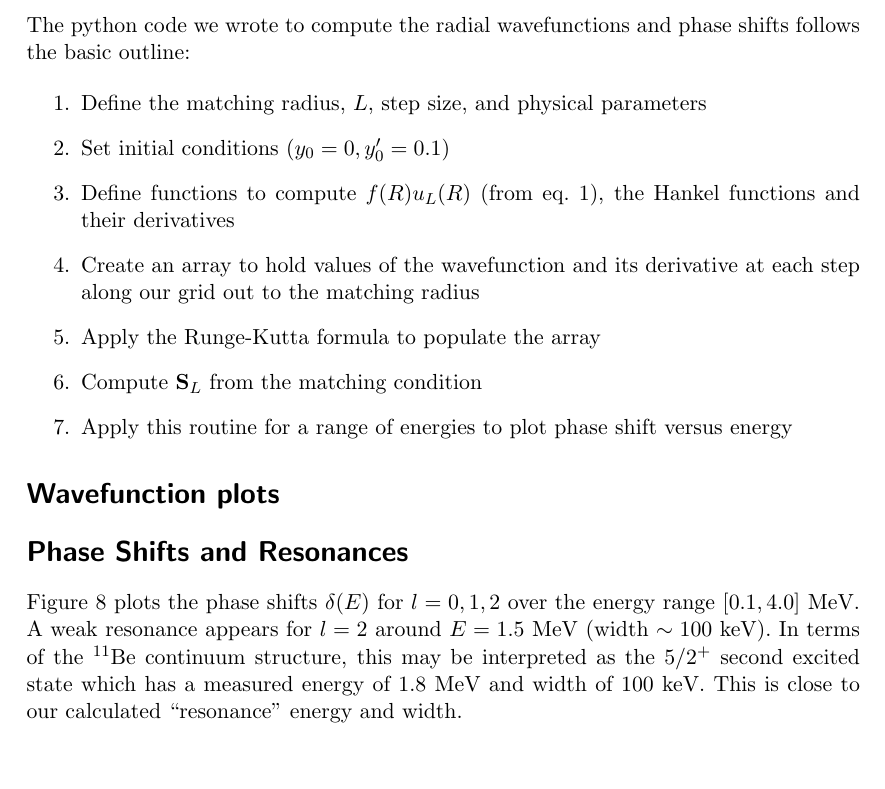
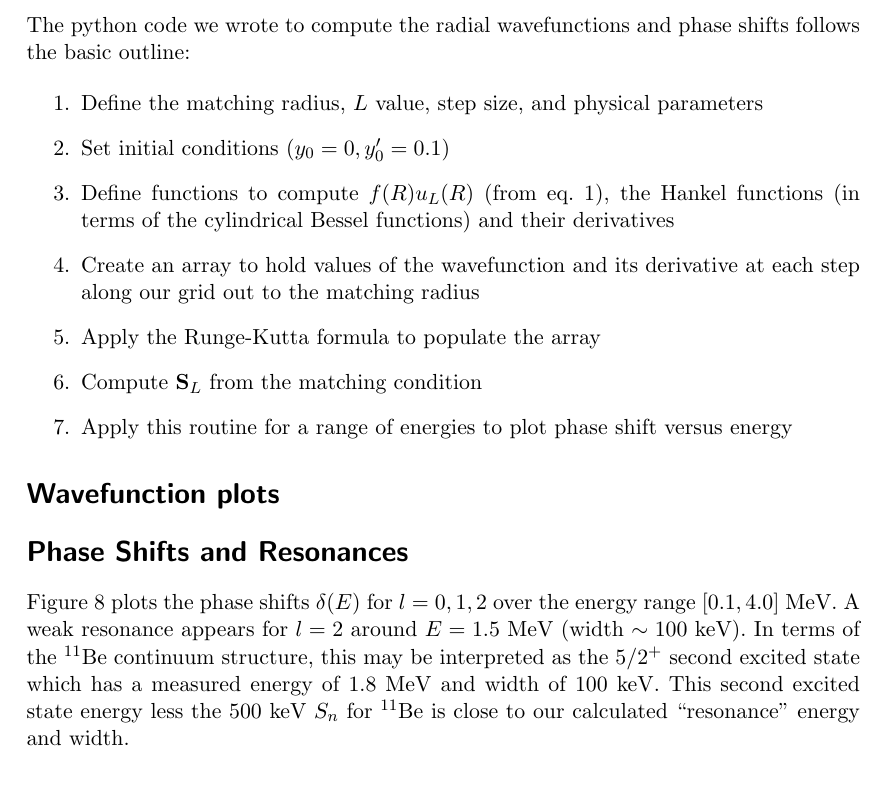
Before and after one commit to dudeman4/PHY982, a LaTeX problem sheet (HW1/writeup_30jan/writeup.tex): part of page 4 of 11, cut so that both start at the same text, the shorter picture padded with empty space. Compiled offline with pdfLaTeX.

Commit message:
changed wording in conclusion

```diff
--- a/HW1/writeup_30jan/writeup.tex
+++ b/HW1/writeup_30jan/writeup.tex
@@ -95,9 +95,9 @@ Equate coefficients of $hf,f',f df/dy$ to constrain $\alpha, \beta, \omega_{1,2}
 The python code we wrote to compute the radial wavefunctions and phase shifts follows the basic outline:
 
 \begin{enumerate}
-	\item Define the matching radius, $L$, step size, and physical parameters
+	\item Define the matching radius, $L$ value, step size, and physical parameters
 	\item Set initial conditions ($y_0 = 0, y_0 ' = 0.1$)
-	\item Define functions to compute $f(R)u_L(R)$ (from eq.~\ref{eq:seq}), the Hankel functions and their derivatives
+	\item Define functions to compute $f(R)u_L(R)$ (from eq.~\ref{eq:seq}), the Hankel functions (in terms of the cylindrical Bessel functions) and their derivatives
 	\item Create an array to hold values of the wavefunction and its derivative at each step along our grid out to the matching radius
 	\item Apply the Runge-Kutta formula to populate the array
 	\item Compute $\mathbf{S}_L$ from the matching condition
@@ -156,7 +156,7 @@ The python code we wrote to compute the radial wavefunctions and phase shifts fo
 
 \section*{Phase Shifts and Resonances}
 
-Figure~\ref{fig:phase} plots the phase shifts $\delta(E)$ for $l=0,1,2$ over the energy range $[0.1,4.0]$ MeV. A weak resonance appears for $l=2$ around $E=1.5$ MeV (width $\sim 100$ keV). In terms of the $^{11}$Be continuum structure, this may be interpreted as the $5/2 ^+$ second excited state which has a measured energy of 1.8 MeV and width of 100 keV. This is close to our calculated ``resonance'' energy and width.
+Figure~\ref{fig:phase} plots the phase shifts $\delta(E)$ for $l=0,1,2$ over the energy range $[0.1,4.0]$ MeV. A weak resonance appears for $l=2$ around $E=1.5$ MeV (width $\sim 100$ keV). In terms of the $^{11}$Be continuum structure, this may be interpreted as the $5/2 ^+$ second excited state which has a measured energy of 1.8 MeV and width of 100 keV. This second excited state energy less the 500 keV $S _n $ for $^{11}$Be is close to our calculated ``resonance'' energy and width.
 
 \begin{figure}
 \centering
```
Also changed, not shown: HW1/writeup_30jan/writeup.pdf.
